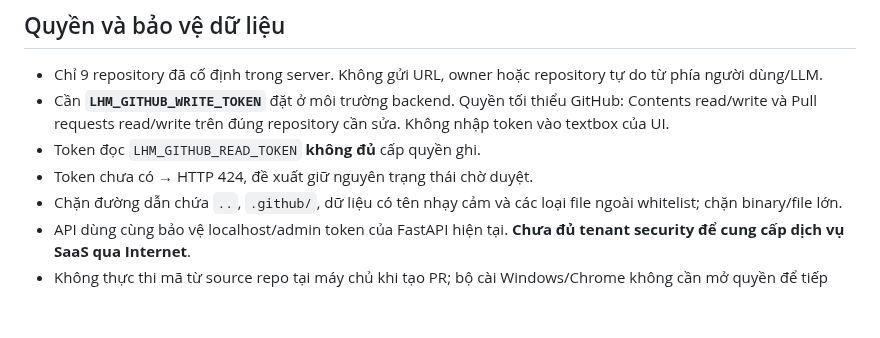
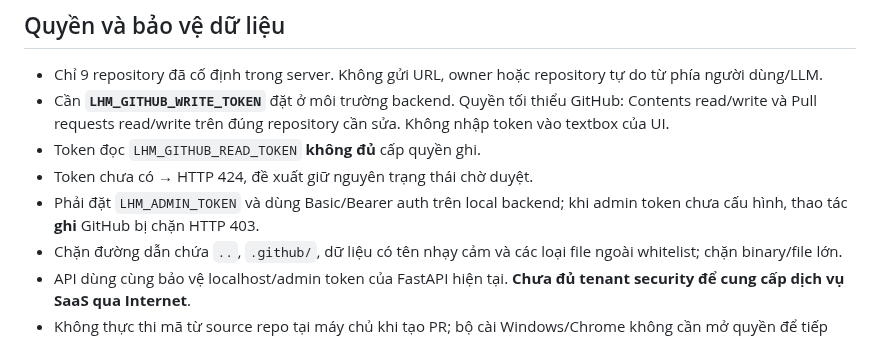
Before and after one commit to capquangfptminhlh/lhm-agent-ai, a Markdown page: docs/REPO_AGENTS_REVIEWED_DRAFT_PR.md, the part around the change. Rendered like a GitHub page; blank space fills up the shorter version.

Commit message:
docs(security): mandatory local admin authentication before GitHub write

```diff
--- a/docs/REPO_AGENTS_REVIEWED_DRAFT_PR.md
+++ b/docs/REPO_AGENTS_REVIEWED_DRAFT_PR.md
@@ -29,6 +29,8 @@ và repository. Sau khi Agent có **báo cáo CI đã hoàn tất**, chủ máy:
   đúng repository cần sửa. Không nhập token vào textbox của UI.
 - Token đọc `LHM_GITHUB_READ_TOKEN` **không đủ** cấp quyền ghi.
 - Token chưa có → HTTP 424, đề xuất giữ nguyên trạng thái chờ duyệt.
+- Phải đặt `LHM_ADMIN_TOKEN` và dùng Basic/Bearer auth trên local backend;
+  khi admin token chưa cấu hình, thao tác **ghi** GitHub bị chặn HTTP 403.
 - Chặn đường dẫn chứa `..`, `.github/`, dữ liệu có tên nhạy cảm và các
   loại file ngoài whitelist; chặn binary/file lớn.
 - API dùng cùng bảo vệ localhost/admin token của FastAPI hiện tại.
```
